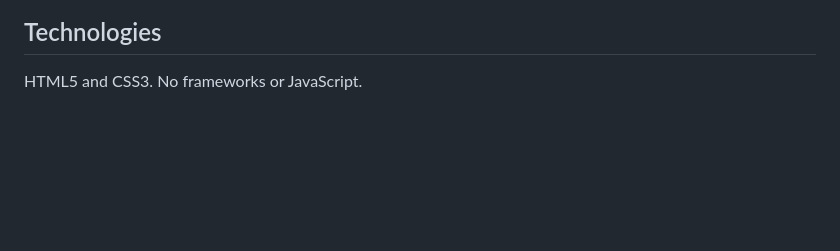
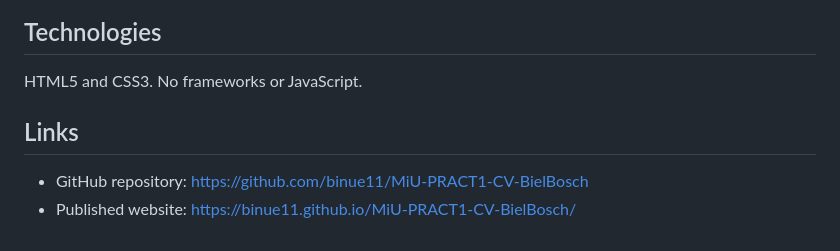
Before and after one commit to binue11/MiU-PRACT1-CV-BielBosch, a Markdown page: README.md, the part around the change. GitHub-like rendering; blank space fills up the shorter version.

Commit message:
Final CV website

```diff
--- a/README.md
+++ b/README.md
@@ -54,3 +54,8 @@ Download or extract the project folder and open `index.html` in a web browser. N
 ## Technologies
 
 HTML5 and CSS3. No frameworks or JavaScript.
+
+## Links
+
+- GitHub repository: https://github.com/binue11/MiU-PRACT1-CV-BielBosch
+- Published website: https://binue11.github.io/MiU-PRACT1-CV-BielBosch/
```
